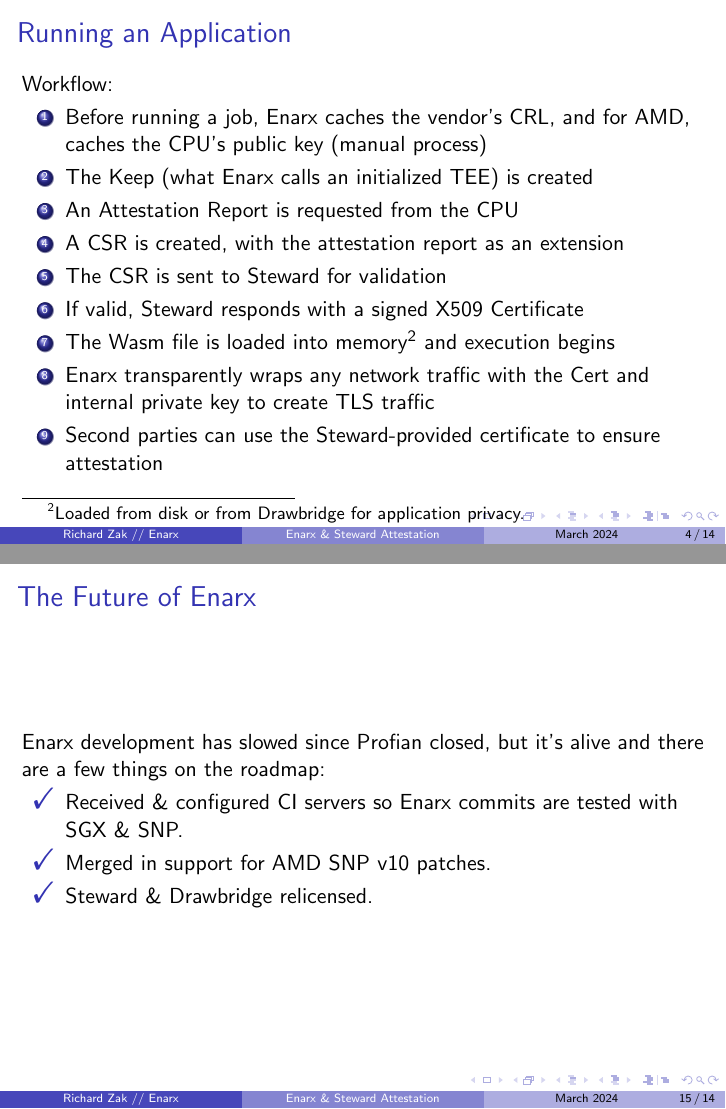
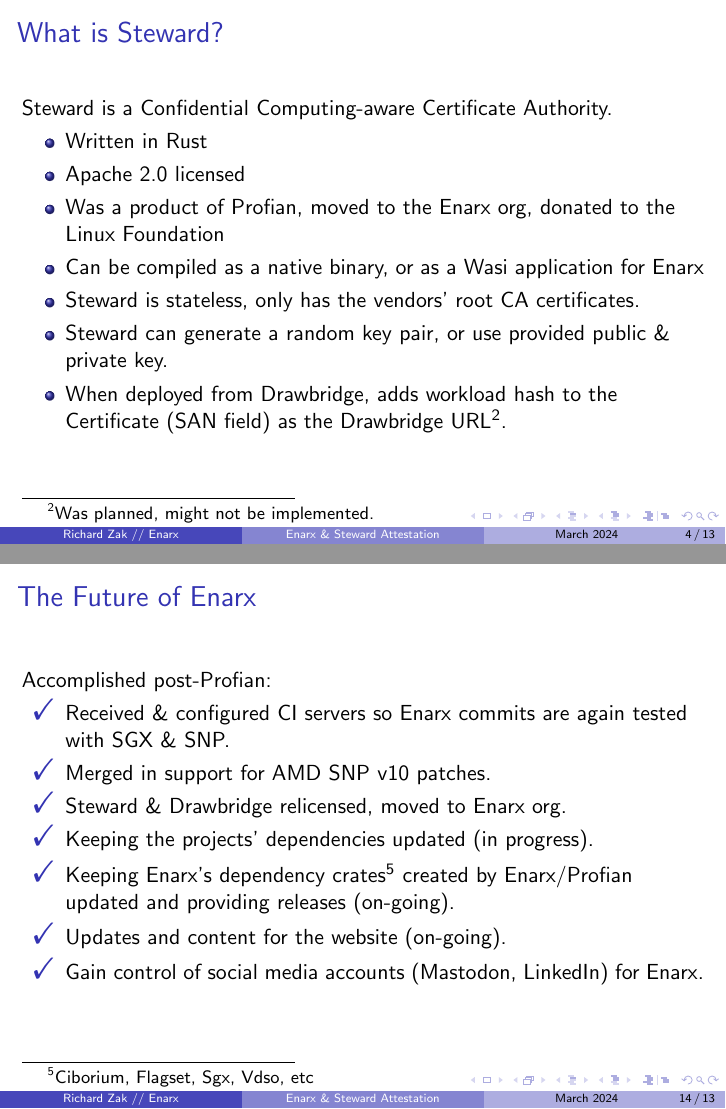
Before and after one commit to rjzak/Enarx_Steward_Attestation, LaTeX slides (main.tex): pages 4 and 16 of 16 before the commit and pages 4 and 15 of 15 after it, joined at a grey line. Compiled offline with pdfLaTeX.

Commit message:
Cleanup, mention TCB in the report

```diff
--- a/main.tex
+++ b/main.tex
@@ -33,10 +33,10 @@
 \titlegraphic {
 \begin{tikzpicture}[overlay,remember picture]
 \node[left=0.2cm] at (current page.-25){
-    \includegraphics[width=1cm]{images/enarx.png}
+    \includegraphics[width=1.1cm]{images/enarx.png}
 };
 \node[right=1.0cm] at (current page.205){
-    \includegraphics[width=1cm]{images/LF.png}
+    \includegraphics[width=1.1cm]{images/LF.png}
     \includegraphics[width=1cm]{images/ccc.png}
 };
 \end{tikzpicture}
@@ -64,22 +64,6 @@
 \item can run on Windows, macOS, and ARM Linux without a TEE\footnote{Without protection, for testing \& development}
 \item open source project, Apache 2.0 licensed
 \end{itemize}
-
-\end{frame}
-
-\begin{frame}{Running an Application}
-Workflow:
-\begin{enumerate}
-    \item Before running a job, Enarx caches the vendor's CRL, and for AMD, caches the CPU's public key (manual process)
-    \item The Keep (what Enarx calls an initialized TEE) is created
-    \item An Attestation Report is requested from the CPU
-    \item A CSR is created, with the attestation report as an extension
-    \item The CSR is sent to Steward for validation
-    \item If valid, Steward responds with a signed X509 Certificate
-    \item The Wasm file is loaded into memory\footnote{Loaded from disk or from Drawbridge for application privacy.} and execution begins
-    \item Enarx transparently wraps any network traffic with the Cert and internal private key to create TLS traffic
-    \item Second parties can use the Steward-provided certificate to ensure attestation
-\end{enumerate}
 
 \end{frame}
 
@@ -246,15 +231,15 @@
 \backupbegin
 \section{Appendix}
 \begin{frame}{The Future of Enarx}
-    Enarx development has slowed since Profian closed, but it's alive and there are a few things on the roadmap:
     \only<1> {
+        Enarx development has slowed since Profian closed, but it's alive and there are a few things on the roadmap:
         \begin{itemize}
             \item Recreate \texttt{try.enarx.dev}, where people can run their application in a hosted TEE for a limited time using Profian's ``Benefice'' project.
             \item Run a public Steward for people to test Enarx with an Enarx CA.
             \begin{itemize}
                 \item Possibly run a demo or debug Steward with looser restrictions.
                 \item URL: \texttt{ca.enarx.dev}
-                \item HSM integration
+                \item HSM integration (need to buy \& learn how to use an HSM)
             \end{itemize}
             \item Run a public Drawbridge.
             \item Continue work on the VFS project for Enarx:
@@ -270,10 +255,15 @@
         \end{itemize}
     }
     \only<2> {
+        Accomplished post-Profian:
         \begin{itemize}
-            \tick Received \& configured CI servers so Enarx commits are tested with SGX \& SNP.
+            \tick Received \& configured CI servers so Enarx commits are again tested with SGX \& SNP.
             \tick Merged in support for AMD SNP v10 patches.
-            \tick Steward \& Drawbridge relicensed.
+            \tick Steward \& Drawbridge relicensed, moved to Enarx org.
+            \tick Keeping the projects' dependencies updated (in progress).
+            \tick Keeping Enarx's dependency crates\footnote{Ciborium, Flagset, Sgx, Vdso, etc} created by Enarx/Profian updated and providing releases (on-going).
+            \tick Updates and content for the website (on-going).
+            \tick Gain control of social media accounts (Mastodon, LinkedIn) for Enarx.
         \end{itemize}
     }
 \end{frame}
```
Also changed, not shown: main.tex (9 more changed lines).
